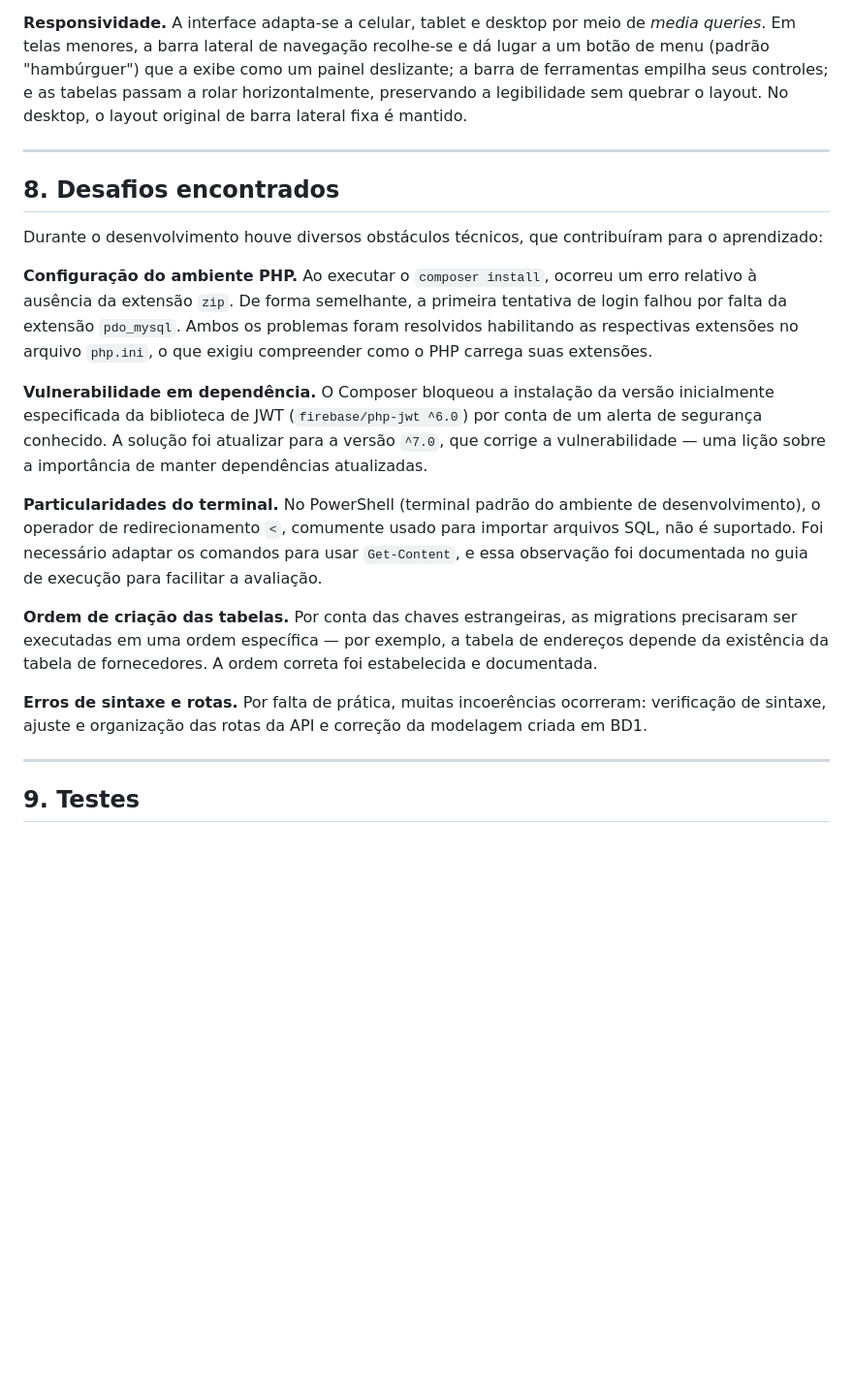
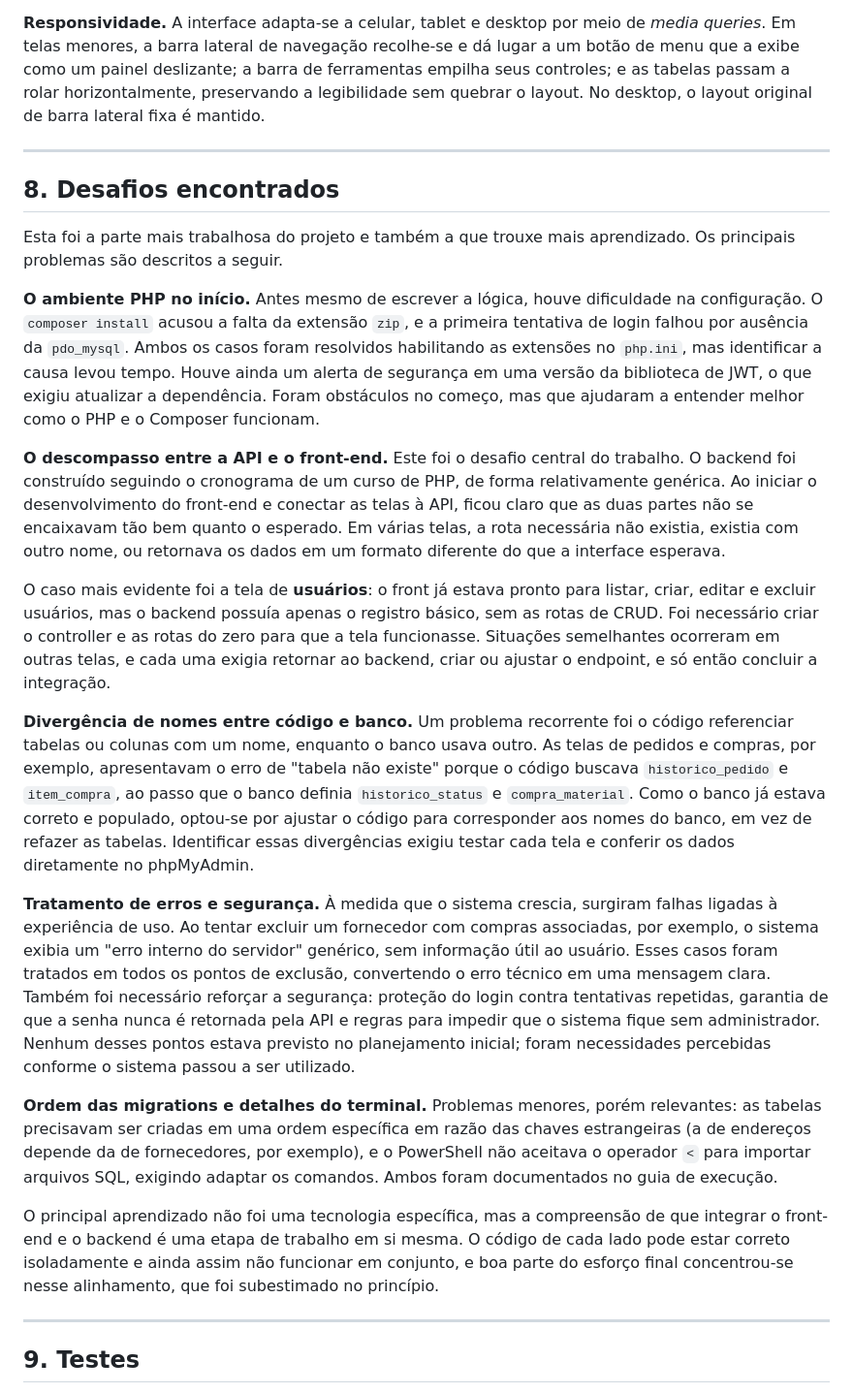
Before and after one commit to Eduardoklassen/Projeto-Integrador-UFFS, a Markdown page: RELATORIO.md, the part around the change. Shown at 97% size. GitHub-like rendering; blank space fills up the shorter version.

Commit message:
#0061-EAK- Novo Relatorio.md

```diff
--- a/RELATORIO.md
+++ b/RELATORIO.md
@@ -220,44 +220,71 @@ atendendo ao requisito de ordenação por múltiplos campos.
 
 **Responsividade.** A interface adapta-se a celular, tablet e desktop por meio de
 *media queries*. Em telas menores, a barra lateral de navegação recolhe-se e dá
-lugar a um botão de menu (padrão "hambúrguer") que a exibe como um painel
-deslizante; a barra de ferramentas empilha seus controles; e as tabelas passam a
-rolar horizontalmente, preservando a legibilidade sem quebrar o layout. No
-desktop, o layout original de barra lateral fixa é mantido.
+lugar a um botão de menu que a exibe como um painel deslizante; a barra de
+ferramentas empilha seus controles; e as tabelas passam a rolar horizontalmente,
+preservando a legibilidade sem quebrar o layout. No desktop, o layout original de
+barra lateral fixa é mantido.
 
 ---
 
 ## 8. Desafios encontrados
 
-Durante o desenvolvimento houve diversos obstáculos técnicos, que contribuíram
-para o aprendizado:
+Esta foi a parte mais trabalhosa do projeto e também a que trouxe mais
+aprendizado. Os principais problemas são descritos a seguir.
 
-**Configuração do ambiente PHP.** Ao executar o `composer install`, ocorreu um
-erro relativo à ausência da extensão `zip`. De forma semelhante, a primeira
-tentativa de login falhou por falta da extensão `pdo_mysql`. Ambos os problemas
-foram resolvidos habilitando as respectivas extensões no arquivo `php.ini`,
-o que exigiu compreender como o PHP carrega suas extensões.
+**O ambiente PHP no início.** Antes mesmo de escrever a lógica, houve dificuldade
+na configuração. O `composer install` acusou a falta da extensão `zip`, e a
+primeira tentativa de login falhou por ausência da `pdo_mysql`. Ambos os casos
+foram resolvidos habilitando as extensões no `php.ini`, mas identificar a causa
+levou tempo. Houve ainda um alerta de segurança em uma versão da biblioteca de
+JWT, o que exigiu atualizar a dependência. Foram obstáculos no começo, mas que
+ajudaram a entender melhor como o PHP e o Composer funcionam.
 
-**Vulnerabilidade em dependência.** O Composer bloqueou a instalação da versão
-inicialmente especificada da biblioteca de JWT (`firebase/php-jwt ^6.0`) por
-conta de um alerta de segurança conhecido. A solução foi atualizar para a versão
-`^7.0`, que corrige a vulnerabilidade — uma lição sobre a importância de manter
-dependências atualizadas.
+**O descompasso entre a API e o front-end.** Este foi o desafio central do
+trabalho. O backend foi construído seguindo o cronograma de um curso de PHP, de
+forma relativamente genérica. Ao iniciar o desenvolvimento do front-end e
+conectar as telas à API, ficou claro que as duas partes não se encaixavam tão
+bem quanto o esperado. Em várias telas, a rota necessária não existia, existia
+com outro nome, ou retornava os dados em um formato diferente do que a interface
+esperava.
 
-**Particularidades do terminal.** No PowerShell (terminal padrão do ambiente de
-desenvolvimento), o operador de redirecionamento `<`, comumente usado para
-importar arquivos SQL, não é suportado. Foi necessário adaptar os comandos para
-usar `Get-Content`, e essa observação foi documentada no guia de execução para
-facilitar a avaliação.
+O caso mais evidente foi a tela de **usuários**: o front já estava pronto para
+listar, criar, editar e excluir usuários, mas o backend possuía apenas o registro
+básico, sem as rotas de CRUD. Foi necessário criar o controller e as rotas do
+zero para que a tela funcionasse. Situações semelhantes ocorreram em outras
+telas, e cada uma exigia retornar ao backend, criar ou ajustar o endpoint, e só
+então concluir a integração.
 
-**Ordem de criação das tabelas.** Por conta das chaves estrangeiras, as
-migrations precisaram ser executadas em uma ordem específica — por exemplo, a
-tabela de endereços depende da existência da tabela de fornecedores. A ordem
-correta foi estabelecida e documentada.
+**Divergência de nomes entre código e banco.** Um problema recorrente foi o
+código referenciar tabelas ou colunas com um nome, enquanto o banco usava outro.
+As telas de pedidos e compras, por exemplo, apresentavam o erro de "tabela não
+existe" porque o código buscava `historico_pedido` e `item_compra`, ao passo que
+o banco definia `historico_status` e `compra_material`. Como o banco já estava
+correto e populado, optou-se por ajustar o código para corresponder aos nomes do
+banco, em vez de refazer as tabelas. Identificar essas divergências exigiu testar
+cada tela e conferir os dados diretamente no phpMyAdmin.
 
-**Erros de sintaxe e rotas.** Por falta de prática, muitas incoerências
-ocorreram: verificação de sintaxe, ajuste e organização das rotas da API e
-correção da modelagem criada em BD1.
+**Tratamento de erros e segurança.** À medida que o sistema crescia, surgiram
+falhas ligadas à experiência de uso. Ao tentar excluir um fornecedor com compras
+associadas, por exemplo, o sistema exibia um "erro interno do servidor" genérico,
+sem informação útil ao usuário. Esses casos foram tratados em todos os pontos de
+exclusão, convertendo o erro técnico em uma mensagem clara. Também foi necessário
+reforçar a segurança: proteção do login contra tentativas repetidas, garantia de
+que a senha nunca é retornada pela API e regras para impedir que o sistema fique
+sem administrador. Nenhum desses pontos estava previsto no planejamento inicial;
+foram necessidades percebidas conforme o sistema passou a ser utilizado.
+
+**Ordem das migrations e detalhes do terminal.** Problemas menores, porém
+relevantes: as tabelas precisavam ser criadas em uma ordem específica em razão
+das chaves estrangeiras (a de endereços depende da de fornecedores, por exemplo),
+e o PowerShell não aceitava o operador `<` para importar arquivos SQL, exigindo
+adaptar os comandos. Ambos foram documentados no guia de execução.
+
+O principal aprendizado não foi uma tecnologia específica, mas a compreensão de
+que integrar o front-end e o backend é uma etapa de trabalho em si mesma. O
+código de cada lado pode estar correto isoladamente e ainda assim não funcionar
+em conjunto, e boa parte do esforço final concentrou-se nesse alinhamento, que
+foi subestimado no princípio.
 
 ---
 
```
